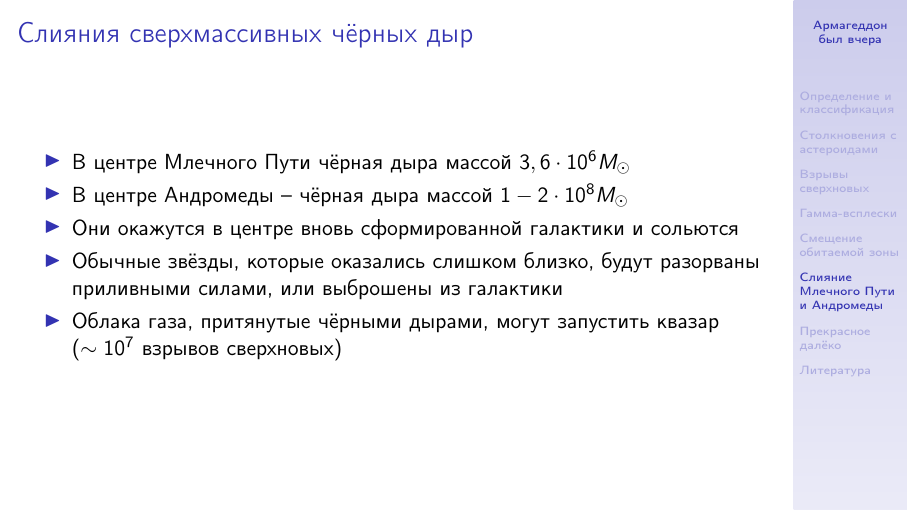
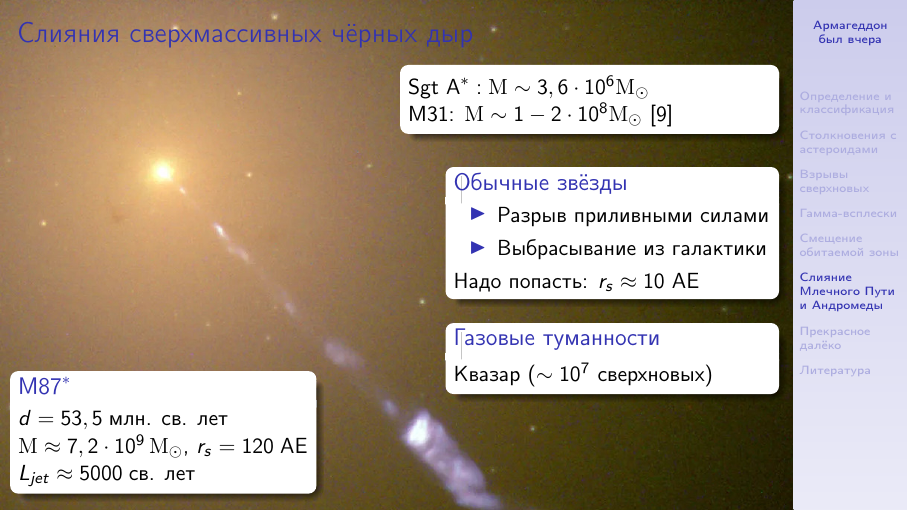
Before and after one commit to asheplyakov/ends_of_world_scenarios, LaTeX slides (eow_ru.tex): page 26 of 29 before the commit and page 26 of 30 after it. Compiled offline with pdfLaTeX.

Commit message:
Слияние галактик: немного о квазарах (+ картинка!)

```diff
--- a/eow_ru.tex
+++ b/eow_ru.tex
@@ -473,16 +473,39 @@ Eta Carinae nebula
 \end{frame}
 }
 
+{
+\usebackgroundtemplate{
+\includegraphics[width=\paperwidth,keepaspectratio]{img/m87jet-jpg.jpg}
+}
 \begin{frame}
 \frametitle{Слияния сверхмассивных чёрных дыр}
+\begin{textblock}{0.4}(0.45,0.10)
+\begin{block}{}
+$\mbox{Sgt }{\mbox{A}^*}: \mathrm{M} \sim 3,6 \cdot 10^6 \mathrm{M}_\odot$ \\
+M31: $\mathrm{M} \sim 1 - 2 \cdot 10^8 \mathrm{M}_\odot$ \cite{arXiv:astro-ph/0509839}
+\end{block}
+\end{textblock}
+\begin{textblock}{0.35}(0.50,0.3)
+\begin{block}{Обычные звёзды}
 \begin{itemize}
-\item В центре Млечного Пути чёрная дыра массой $3,6 \cdot 10^6 M_\odot$
-\item В центре Андромеды -- чёрная дыра массой $1 - 2 \cdot 10^8 M_\odot$
-\item Они окажутся в центре вновь сформированной галактики и сольются
-\item Обычные звёзды, которые оказались слишком близко, будут разорваны приливными силами, или выброшены из галактики
-\item Облака газа, притянутые чёрными дырами, могут запустить квазар ($\sim 10^7$ взрывов сверхновых)
+\item Разрыв приливными силами
+\item Выбрасывание из галактики
 \end{itemize}
+Надо попасть: $r_s \approx 10$ АЕ
+\end{block}
+\begin{block}{Газовые туманности}
+Квазар ($\sim 10^7$ сверхновых)
+\end{block}
+\end{textblock}
+\begin{textblock}{0.32}(0.02,0.70)
+\begin{block}{$\mbox{M87}^{*}$}
+$d = 53,5 \; \mbox{\text{млн. св. лет}}$ \\
+$\mathrm{M} \approx 7,2 \cdot 10^9 \, \mathrm{M}_\odot$, $r_s = 120 \; \mbox{\text{АЕ}}$ \\
+$L_{jet} \approx 5000 \; \mbox{\text{св. лет}}$
+\end{block}
+\end{textblock}
 \end{frame}
+}
 
 \section{Прекрасное далёко}
 \begin{frame}
```
Also changed, not shown: img/m87jet-jpg.jpg (added), eow_ru.tex (4 more changed lines).
